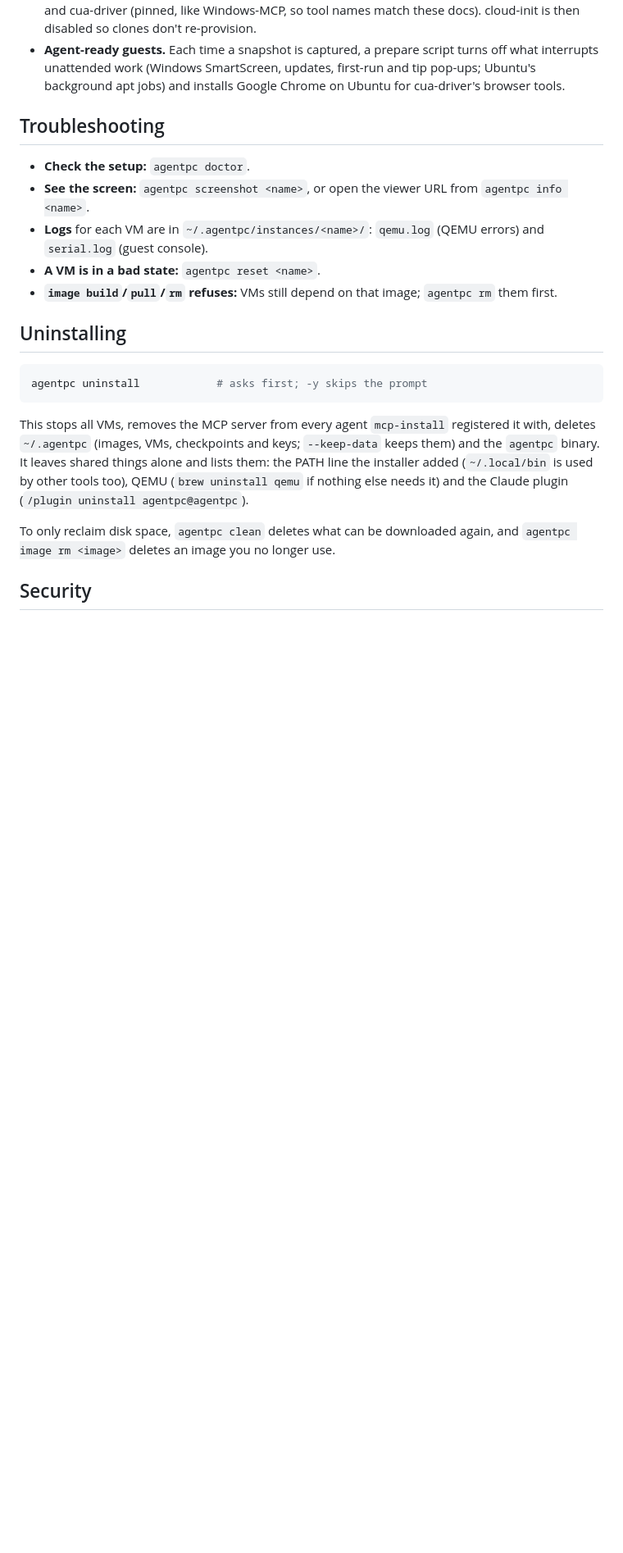
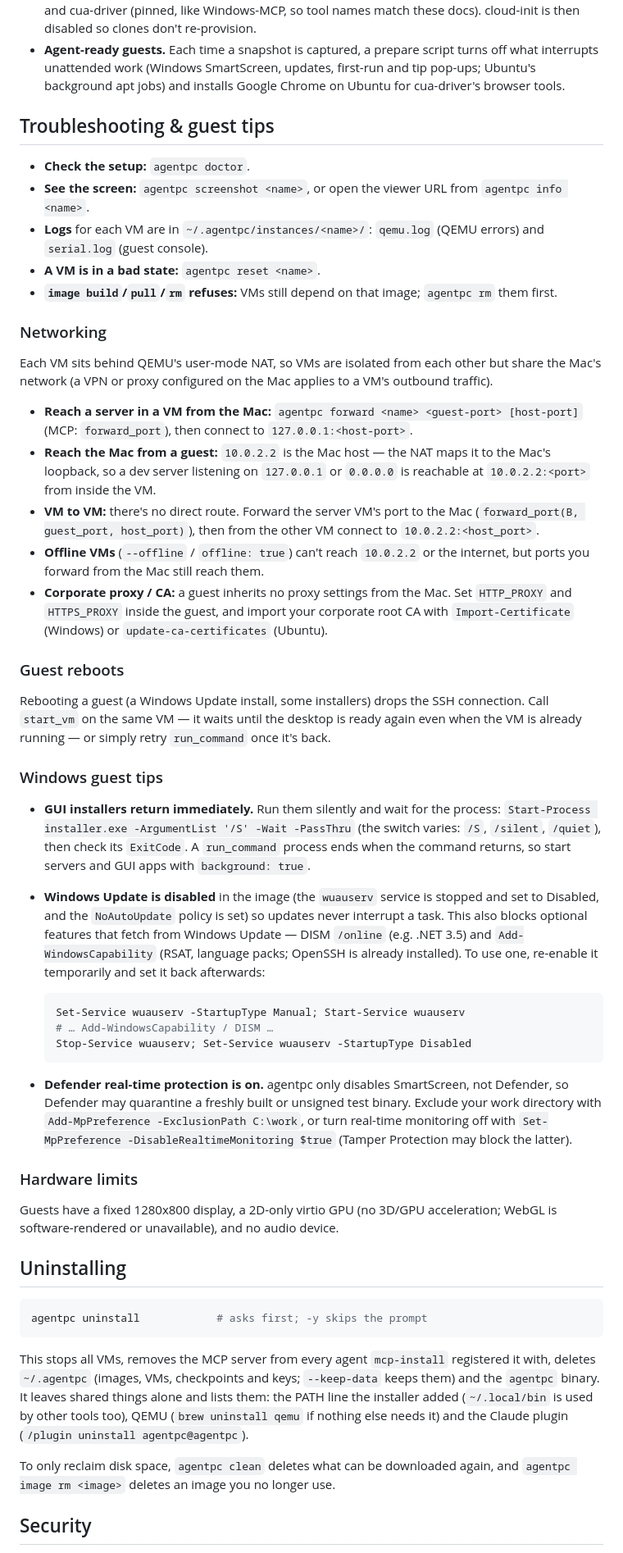
Before and after one commit to pawanpaudel93/agentpc, a Markdown page: README.md, the part around one of its changes. Shown at 82% size. Rendered like a GitHub page; blank space fills up the shorter version.

Commit message:
docs: add troubleshooting & guest tips; own-VM guidance
- SKILL.md: create your own uniquely named VM per task; never touch VMs you didn't create; tight guest-tips block
- README: expand Troubleshooting into networking (10.0.2.2, VM-to-VM, proxy/CA), reboots, Windows Update/Defender, GUI installers, hardware limits
- AGENTS.md: concise guest tips + own-VM rule
- forward_port documented with optional host_port

````diff
--- a/README.md
+++ b/README.md
@@ -337,7 +337,7 @@ The guest login is `agent` / `agent`.
   interrupts unattended work (Windows SmartScreen, updates, first-run and tip pop-ups; Ubuntu's
   background apt jobs) and installs Google Chrome on Ubuntu for cua-driver's browser tools.
 
-## Troubleshooting
+## Troubleshooting & guest tips
 
 - **Check the setup:** `agentpc doctor`.
 - **See the screen:** `agentpc screenshot <name>`, or open the viewer URL from
@@ -347,6 +347,59 @@ The guest login is `agent` / `agent`.
 - **A VM is in a bad state:** `agentpc reset <name>`.
 - **`image build`/`pull`/`rm` refuses:** VMs still depend on that image; `agentpc rm` them
   first.
+
+### Networking
+
+Each VM sits behind QEMU's user-mode NAT, so VMs are isolated from each other but share the
+Mac's network (a VPN or proxy configured on the Mac applies to a VM's outbound traffic).
+
+- **Reach a server in a VM from the Mac:** `agentpc forward <name> <guest-port> [host-port]`
+  (MCP: `forward_port`), then connect to `127.0.0.1:<host-port>`.
+- **Reach the Mac from a guest:** `10.0.2.2` is the Mac host — the NAT maps it to the Mac's
+  loopback, so a dev server listening on `127.0.0.1` or `0.0.0.0` is reachable at
+  `10.0.2.2:<port>` from inside the VM.
+- **VM to VM:** there's no direct route. Forward the server VM's port to the Mac
+  (`forward_port(B, guest_port, host_port)`), then from the other VM connect to
+  `10.0.2.2:<host_port>`.
+- **Offline VMs** (`--offline` / `offline: true`) can't reach `10.0.2.2` or the internet, but
+  ports you forward from the Mac still reach them.
+- **Corporate proxy / CA:** a guest inherits no proxy settings from the Mac. Set `HTTP_PROXY`
+  and `HTTPS_PROXY` inside the guest, and import your corporate root CA with
+  `Import-Certificate` (Windows) or `update-ca-certificates` (Ubuntu).
+
+### Guest reboots
+
+Rebooting a guest (a Windows Update install, some installers) drops the SSH connection. Call
+`start_vm` on the same VM — it waits until the desktop is ready again even when the VM is
+already running — or simply retry `run_command` once it's back.
+
+### Windows guest tips
+
+- **GUI installers return immediately.** Run them silently and wait for the process:
+  `Start-Process installer.exe -ArgumentList '/S' -Wait -PassThru` (the switch varies:
+  `/S`, `/silent`, `/quiet`), then check its `ExitCode`. A `run_command` process ends when
+  the command returns, so start servers and GUI apps with `background: true`.
+- **Windows Update is disabled** in the image (the `wuauserv` service is stopped and set to
+  Disabled, and the `NoAutoUpdate` policy is set) so updates never interrupt a task. This also
+  blocks optional features that fetch from Windows Update — DISM `/online` (e.g. .NET 3.5) and
+  `Add-WindowsCapability` (RSAT, language packs; OpenSSH is already installed). To use one,
+  re-enable it temporarily and set it back afterwards:
+
+  ```powershell
+  Set-Service wuauserv -StartupType Manual; Start-Service wuauserv
+  # … Add-WindowsCapability / DISM …
+  Stop-Service wuauserv; Set-Service wuauserv -StartupType Disabled
+  ```
+
+- **Defender real-time protection is on.** agentpc only disables SmartScreen, not Defender, so
+  Defender may quarantine a freshly built or unsigned test binary. Exclude your work directory
+  with `Add-MpPreference -ExclusionPath C:\work`, or turn real-time monitoring off with
+  `Set-MpPreference -DisableRealtimeMonitoring $true` (Tamper Protection may block the latter).
+
+### Hardware limits
+
+Guests have a fixed 1280x800 display, a 2D-only virtio GPU (no 3D/GPU acceleration; WebGL is
+software-rendered or unavailable), and no audio device.
 
 ## Uninstalling
 
````
Also changed, not shown: other parts of README.md (+1 -1 lines), AGENTS.md (+22 -3 lines), 1 other file.
